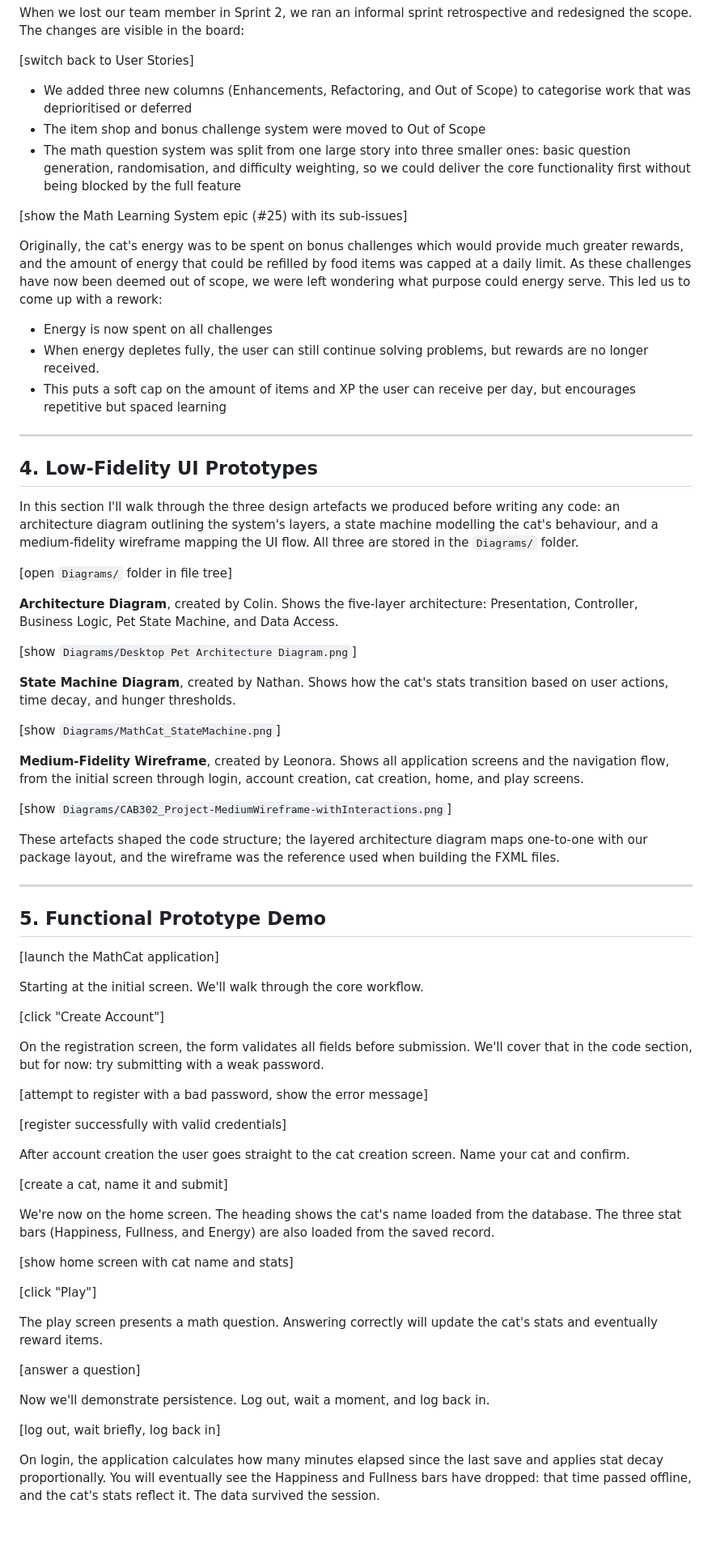
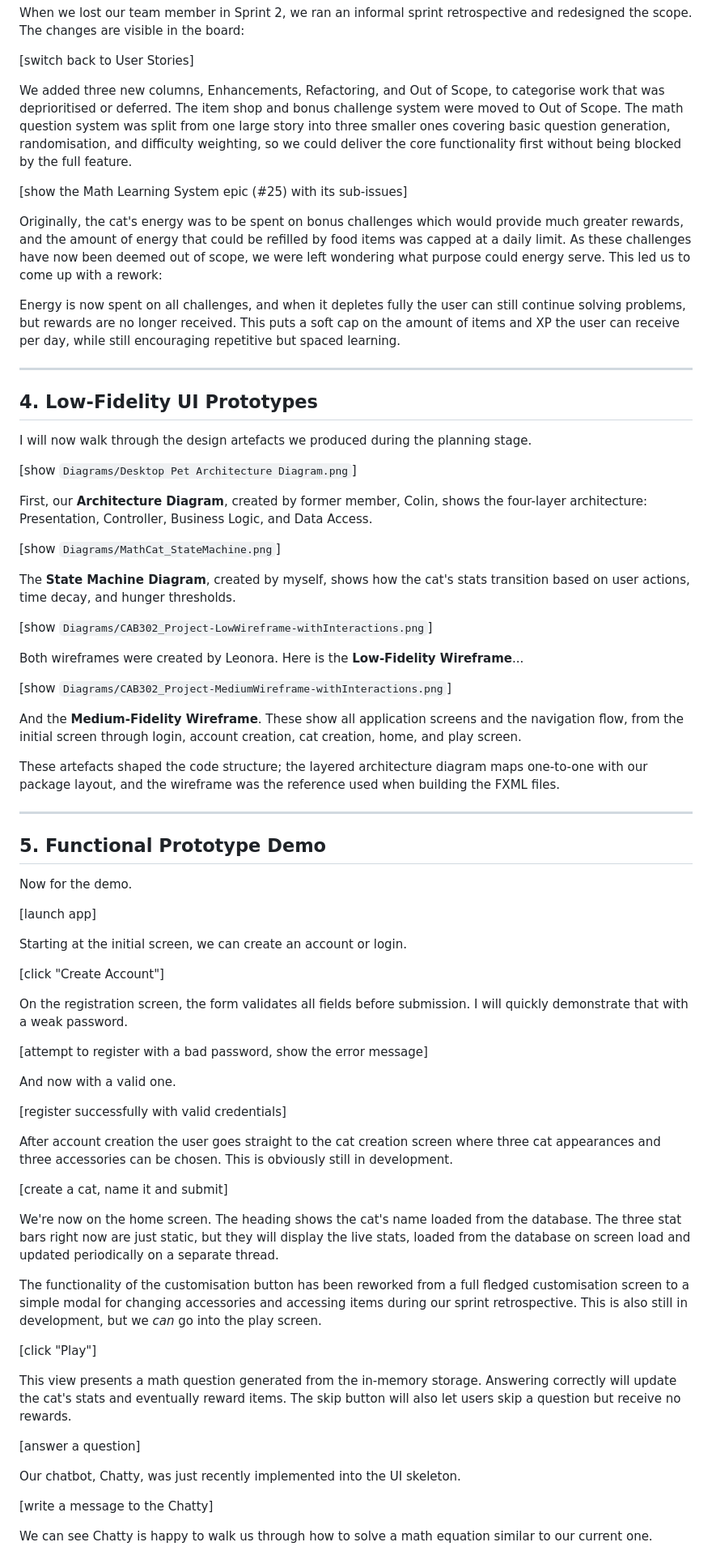
Before and after one commit to RedNate22/CAB302-Oogly-Boogly, a Markdown page: Sprint-2-Preliminary-Prototype.md, the part around one of its changes. Shown at 81% size. GitHub-like rendering; blank space fills up the shorter version.

```diff
--- a/Sprint-2-Preliminary-Prototype.md
+++ b/Sprint-2-Preliminary-Prototype.md
@@ -82,37 +64,35 @@ When we lost our team member in Sprint 2, we ran an informal sprint retrospectiv
 
 [switch back to User Stories]
 
-- We added three new columns (Enhancements, Refactoring, and Out of Scope) to categorise work that was deprioritised or deferred
-- The item shop and bonus challenge system were moved to Out of Scope
-- The math question system was split from one large story into three smaller ones: basic question generation, randomisation, and difficulty weighting, so we could deliver the core functionality first without being blocked by the full feature
+We added three new columns, Enhancements, Refactoring, and Out of Scope, to categorise work that was deprioritised or deferred. The item shop and bonus challenge system were moved to Out of Scope. The math question system was split from one large story into three smaller ones covering basic question generation, randomisation, and difficulty weighting, so we could deliver the core functionality first without being blocked by the full feature.
 
 [show the Math Learning System epic (#25) with its sub-issues]
 
 Originally, the cat's energy was to be spent on bonus challenges which would provide much greater rewards, and the amount of energy that could be refilled by food items was capped at a daily limit. As these challenges have now been deemed out of scope, we were left wondering what purpose could energy serve. This led us to come up with a rework:
 
-- Energy is now spent on all challenges
-- When energy depletes fully, the user can still continue solving problems, but rewards are no longer received.
-- This puts a soft cap on the amount of items and XP the user can receive per day, but encourages repetitive but spaced learning
+Energy is now spent on all challenges, and when it depletes fully the user can still continue solving problems, but rewards are no longer received. This puts a soft cap on the amount of items and XP the user can receive per day, while still encouraging repetitive but spaced learning.
 
 ---
 
 ## 4. Low-Fidelity UI Prototypes
 
-In this section I'll walk through the three design artefacts we produced before writing any code: an architecture diagram outlining the system's layers, a state machine modelling the cat's behaviour, and a medium-fidelity wireframe mapping the UI flow. All three are stored in the `Diagrams/` folder.
-
-[open `Diagrams/` folder in file tree]
-
-**Architecture Diagram**, created by Colin. Shows the five-layer architecture: Presentation, Controller, Business Logic, Pet State Machine, and Data Access.
+I will now walk through the design artefacts we produced during the planning stage.
 
 [show `Diagrams/Desktop Pet Architecture Diagram.png`]
 
-**State Machine Diagram**, created by Nathan. Shows how the cat's stats transition based on user actions, time decay, and hunger thresholds.
+First, our **Architecture Diagram**, created by former member, Colin, shows the four-layer architecture: Presentation, Controller, Business Logic, and Data Access.
 
 [show `Diagrams/MathCat_StateMachine.png`]
 
-**Medium-Fidelity Wireframe**, created by Leonora. Shows all application screens and the navigation flow, from the initial screen through login, account creation, cat creation, home, and play screens.
+The **State Machine Diagram**, created by myself, shows how the cat's stats transition based on user actions, time decay, and hunger thresholds.
+
+[show `Diagrams/CAB302_Project-LowWireframe-withInteractions.png`]
+
+Both wireframes were created by Leonora. Here is the **Low-Fidelity Wireframe**...
 
 [show `Diagrams/CAB302_Project-MediumWireframe-withInteractions.png`]
+
+And the **Medium-Fidelity Wireframe**. These show all application screens and the navigation flow, from the initial screen through login, account creation, cat creation, home, and play screen.
 
 These artefacts shaped the code structure; the layered architecture diagram maps one-to-one with our package layout, and the wireframe was the reference used when building the FXML files.
 
@@ -120,35 +100,39 @@ These artefacts shaped the code structure; the layered architecture diagram maps
 
 ## 5. Functional Prototype Demo
 
-[launch the MathCat application]
+Now for the demo.
 
-Starting at the initial screen. We'll walk through the core workflow.
+[launch app]
+
+Starting at the initial screen, we can create an account or login.
 
 [click "Create Account"]
 
-On the registration screen, the form validates all fields before submission. We'll cover that in the code section, but for now: try submitting with a weak password.
+On the registration screen, the form validates all fields before submission. I will quickly demonstrate that with a weak password.
 
 [attempt to register with a bad password, show the error message]
 
+And now with a valid one.
+
 [register successfully with valid credentials]
 
-After account creation the user goes straight to the cat creation screen. Name your cat and confirm.
+After account creation the user goes straight to the cat creation screen where three cat appearances and three accessories can be chosen. This is obviously still in development.
 
 [create a cat, name it and submit]
 
-We're now on the home screen. The heading shows the cat's name loaded from the database. The three stat bars (Happiness, Fullness, and Energy) are also loaded from the saved record.
+We're now on the home screen. The heading shows the cat's name loaded from the database. The three stat bars right now are just static, but they will display the live stats, loaded from the database on screen load and updated periodically on a separate thread.
 
-[show home screen with cat name and stats]
+The functionality of the customisation button has been reworked from a full fledged customisation screen to a simple modal for changing accessories and accessing items during our sprint retrospective. This is also still in development, but we _can_ go into the play screen.
 
 [click "Play"]
 
-The play screen presents a math question. Answering correctly will update the cat's stats and eventually reward items.
+This view presents a math question generated from the in-memory storage. Answering correctly will update the cat's stats and eventually reward items. The skip button will also let users skip a question but receive no rewards.
 
 [answer a question]
 
-Now we'll demonstrate persistence. Log out, wait a moment, and log back in.
+Our chatbot, Chatty, was just recently implemented into the UI skeleton.
 
-[log out, wait briefly, log back in]
+[write a message to the Chatty]
 
-On login, the application calculates how many minutes elapsed since the last save and applies stat decay proportionally. You will eventually see the Happiness and Fullness bars have dropped: that time passed offline, and the cat's stats reflect it. The data survived the session.
+We can see Chatty is happy to walk us through how to solve a math equation similar to our current one.
 
```
Also changed, not shown: other parts of Sprint-2-Preliminary-Prototype.md (+65 -118 lines).
